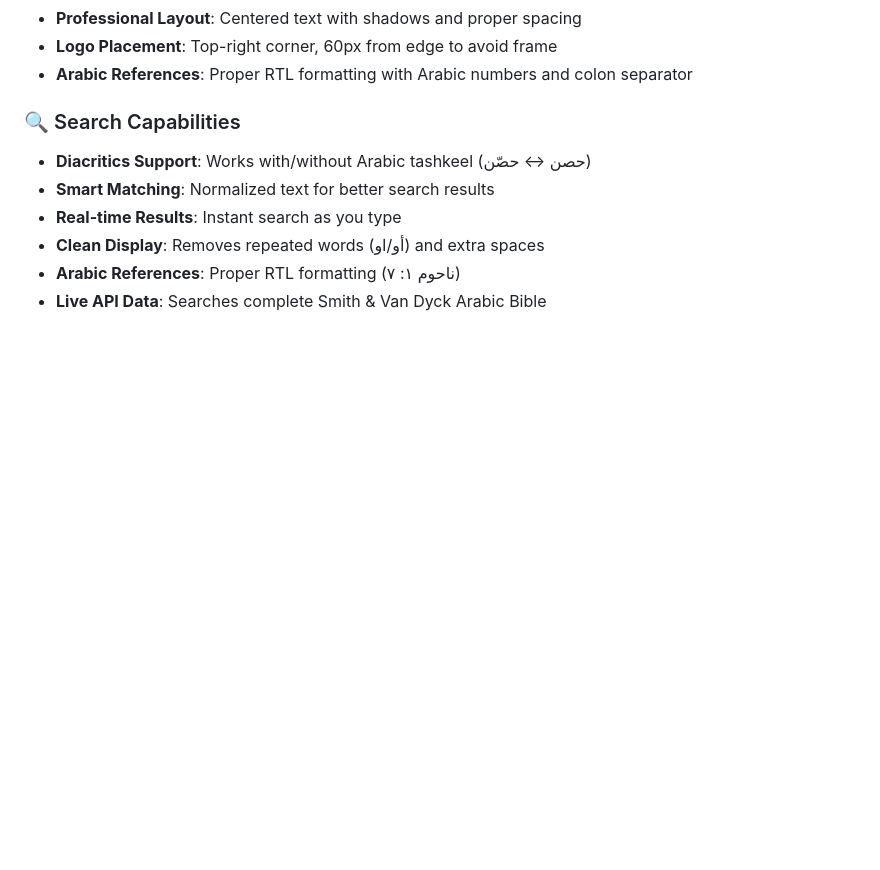
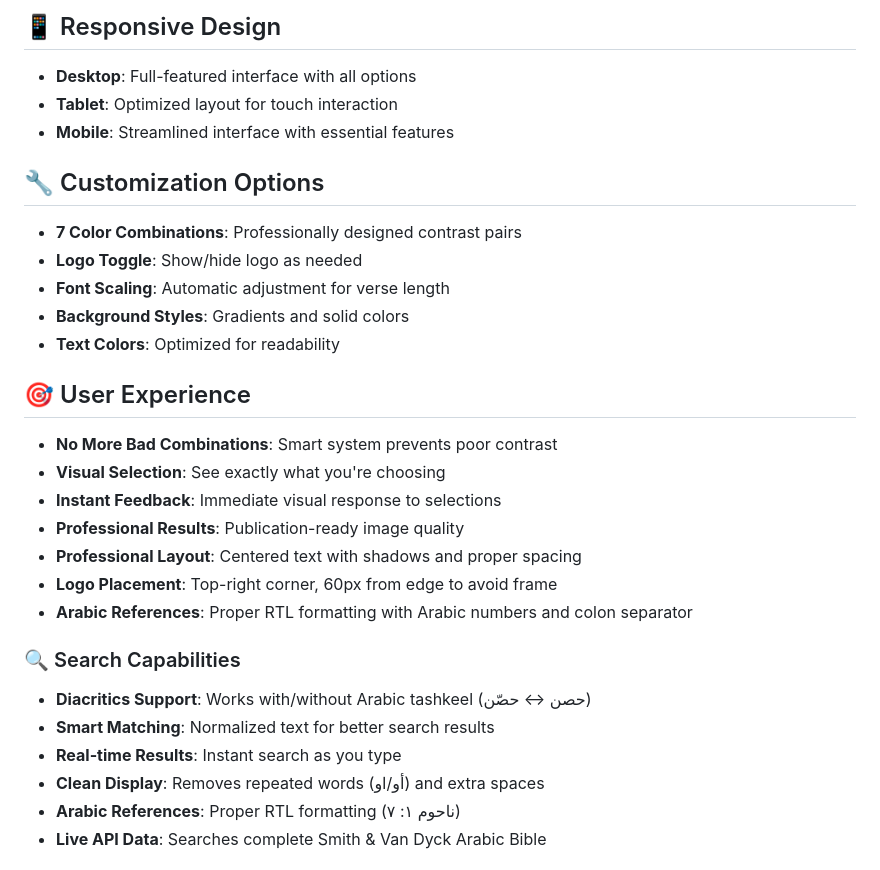
Before and after one commit to MichaelMansour256/bible-quote-generator, a Markdown page: README.md, the part around one of its changes. GitHub-like rendering; blank space fills up the shorter version.

```diff
--- a/README.md
+++ b/README.md
@@ -21,3 +71,23 @@ A modern Arabic Bible verse image generator with beautiful typography and design
+## 📱 Responsive Design
+
+- **Desktop**: Full-featured interface with all options
+- **Tablet**: Optimized layout for touch interaction
+- **Mobile**: Streamlined interface with essential features
+
+## 🔧 Customization Options
+
+- **7 Color Combinations**: Professionally designed contrast pairs
+- **Logo Toggle**: Show/hide logo as needed
+- **Font Scaling**: Automatic adjustment for verse length
+- **Background Styles**: Gradients and solid colors
+- **Text Colors**: Optimized for readability
+
+## 🎯 User Experience
+
+- **No More Bad Combinations**: Smart system prevents poor contrast
+- **Visual Selection**: See exactly what you're choosing
+- **Instant Feedback**: Immediate visual response to selections
+- **Professional Results**: Publication-ready image quality
 - **Professional Layout**: Centered text with shadows and proper spacing
 - **Logo Placement**: Top-right corner, 60px from edge to avoid frame
 - **Arabic References**: Proper RTL formatting with Arabic numbers and colon separator
```
Also changed, not shown: other parts of README.md (+54 -4 lines).
